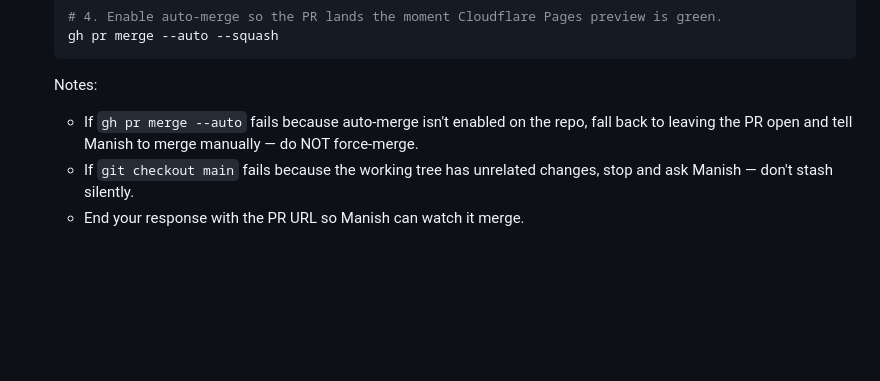
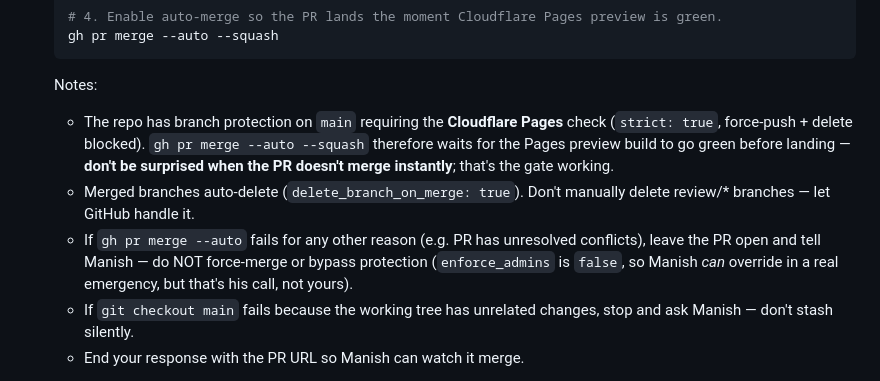
Before and after one commit to manishchandrakumar/writing-quest, a Markdown page: .skills/arnav-writing-reviewer/SKILL.md, the part around the change. Rendered like a GitHub page; blank space fills up the shorter version.

Commit message:
Skill: document branch protection on main (#6)

````diff
--- a/.skills/arnav-writing-reviewer/SKILL.md
+++ b/.skills/arnav-writing-reviewer/SKILL.md
@@ -60,7 +60,9 @@ When the user says **"review"** (or any equivalent trigger), follow these steps
     ```
 
     Notes:
-    - If `gh pr merge --auto` fails because auto-merge isn't enabled on the repo, fall back to leaving the PR open and tell Manish to merge manually — do NOT force-merge.
+    - The repo has branch protection on `main` requiring the **Cloudflare Pages** check (`strict: true`, force-push + delete blocked). `gh pr merge --auto --squash` therefore waits for the Pages preview build to go green before landing — **don't be surprised when the PR doesn't merge instantly**; that's the gate working.
+    - Merged branches auto-delete (`delete_branch_on_merge: true`). Don't manually delete review/* branches — let GitHub handle it.
+    - If `gh pr merge --auto` fails for any other reason (e.g. PR has unresolved conflicts), leave the PR open and tell Manish — do NOT force-merge or bypass protection (`enforce_admins` is `false`, so Manish *can* override in a real emergency, but that's his call, not yours).
     - If `git checkout main` fails because the working tree has unrelated changes, stop and ask Manish — don't stash silently.
     - End your response with the PR URL so Manish can watch it merge.
 11. **Recommend Day N+1 adjustments** if 3+ submissions give a clear signal (Section 6).
````
